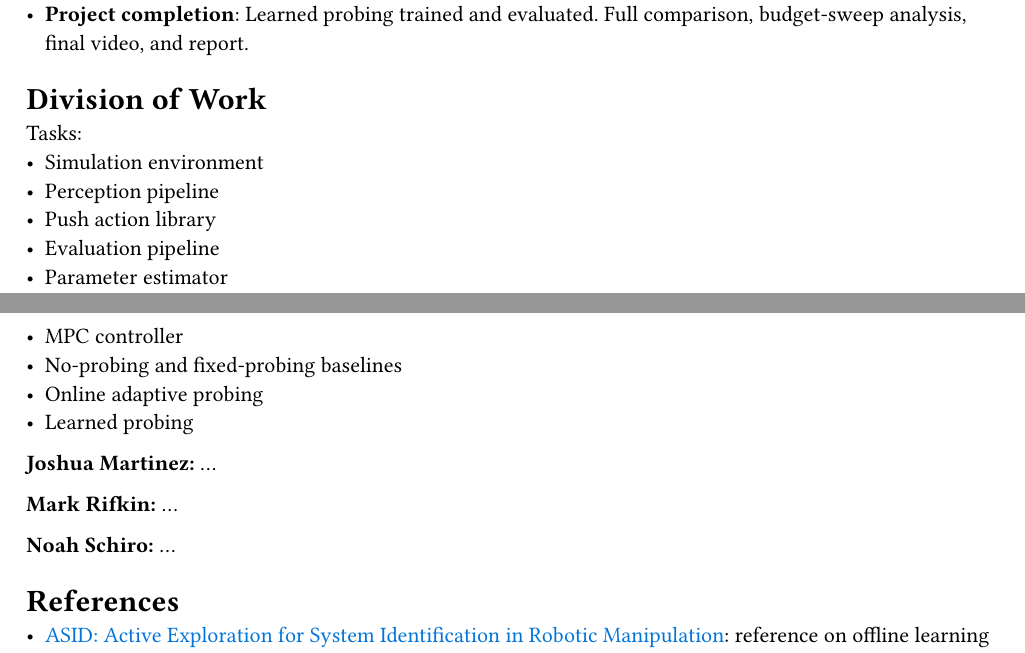
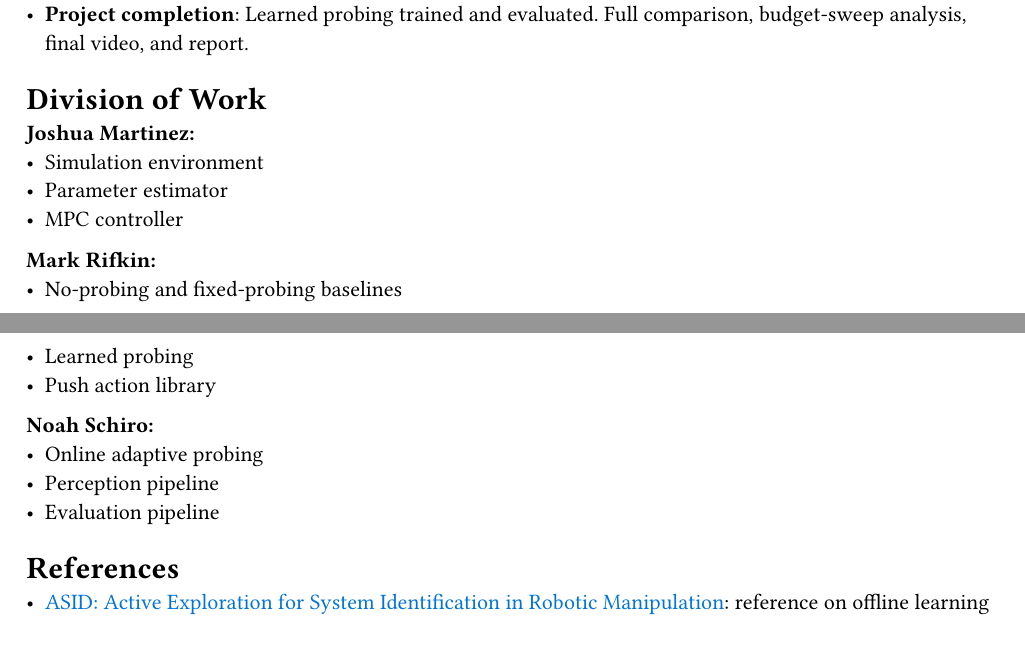
Before and after one commit to NoahSchiro/robotic-manip-final, a Typst document (proposal/main.typ): two parts of pages 2 and 3 of 3, joined at a grey line, cut so that both start at the same text. Compiled offline with Typst 0.15.

Commit message:
Assign tasks

```diff
--- a/proposal/main.typ
+++ b/proposal/main.typ
@@ -74,22 +74,20 @@ We will also vary the probing budget (the number of dedicated probing pushes all
 - *Project completion*: Learned probing trained and evaluated. Full comparison, budget-sweep analysis, final video, and report.
 
 = Division of Work
-Tasks:
+*Joshua Martinez:*
 - Simulation environment
-- Perception pipeline
-- Push action library
-- Evaluation pipeline
 - Parameter estimator
 - MPC controller
+
+*Mark Rifkin:*
 - No-probing and fixed-probing baselines
+- Learned probing
+- Push action library
+
+*Noah Schiro:*
 - Online adaptive probing
-- Learned probing
-
-*Joshua Martinez:* ...
-
-*Mark Rifkin:* ...
-
-*Noah Schiro:* ...
+- Perception pipeline
+- Evaluation pipeline
 
 = References
 - #link("https://arxiv.org/abs/2404.12308")[ASID: Active Exploration for System Identification in Robotic Manipulation]: reference on offline learning of information-maximizing exploration policies
```
